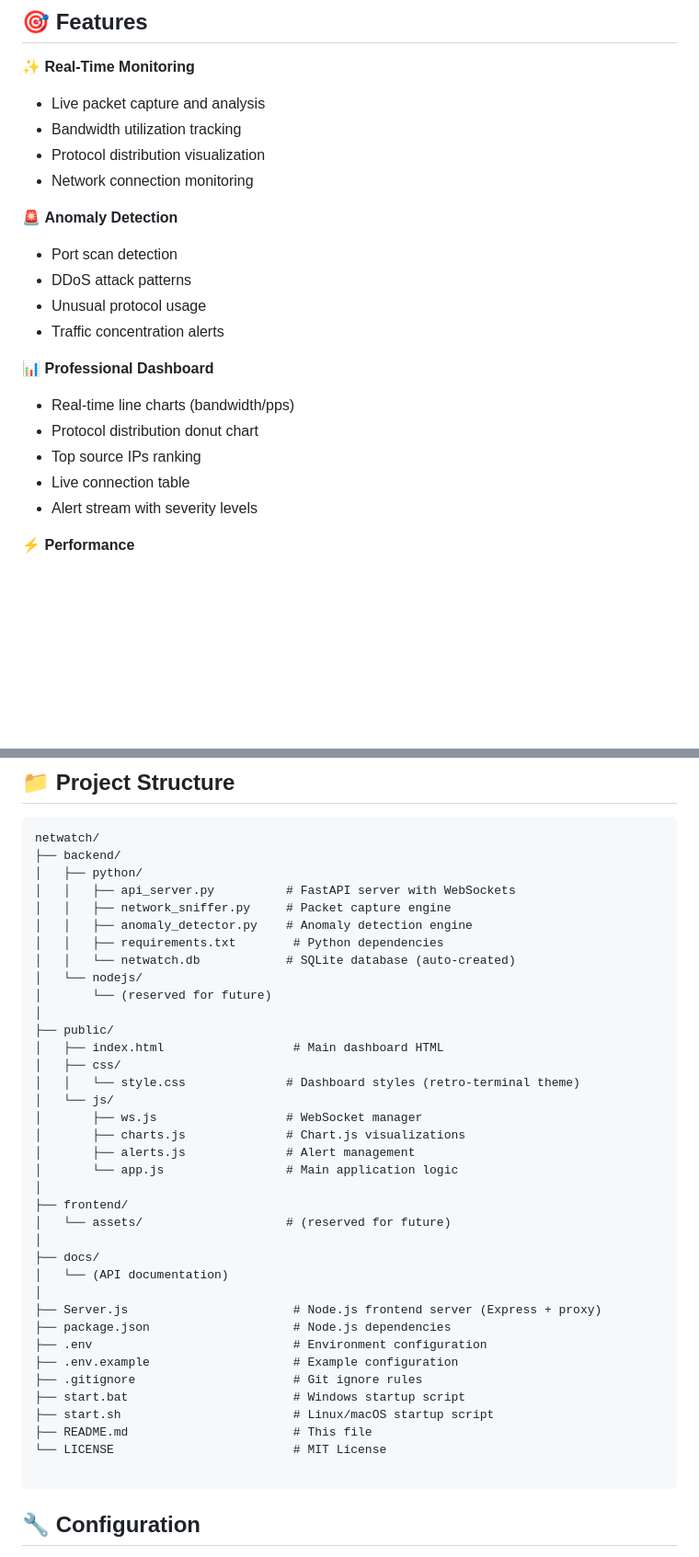
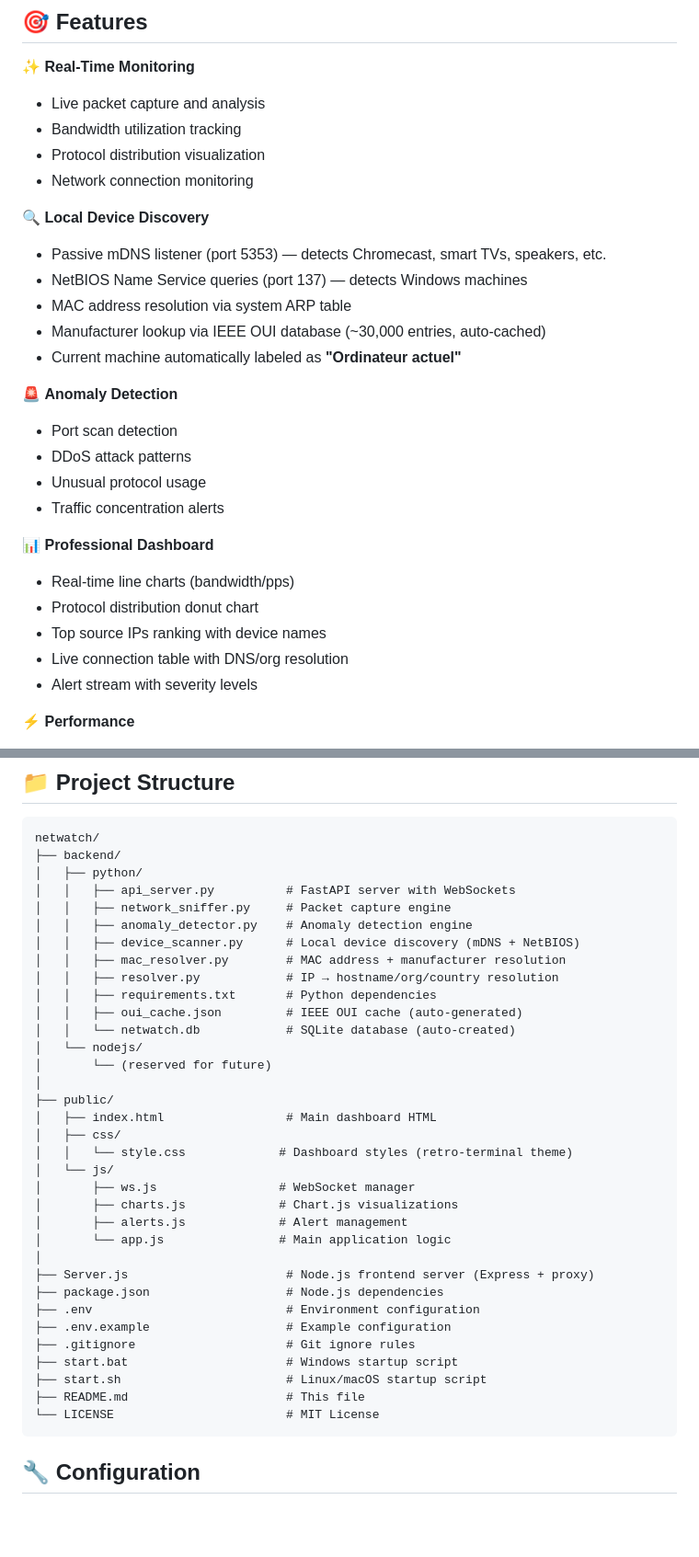
Before and after one commit to Shadeleo/netwatch, a Markdown page: README.md, 2 parts joined by grey strips. Shown at 92% size. Drawn GitHub-style; blank space fills up the shorter version.

````diff
--- a/README.md
+++ b/README.md
@@ -15,6 +15,13 @@
 - Protocol distribution visualization
 - Network connection monitoring
 
+🔍 **Local Device Discovery**
+- Passive mDNS listener (port 5353) — detects Chromecast, smart TVs, speakers, etc.
+- NetBIOS Name Service queries (port 137) — detects Windows machines
+- MAC address resolution via system ARP table
+- Manufacturer lookup via IEEE OUI database (~30,000 entries, auto-cached)
+- Current machine automatically labeled as **"Ordinateur actuel"**
+
 🚨 **Anomaly Detection**
 - Port scan detection
 - DDoS attack patterns
@@ -24,8 +31,8 @@
 📊 **Professional Dashboard**
 - Real-time line charts (bandwidth/pps)
 - Protocol distribution donut chart
-- Top source IPs ranking
-- Live connection table
+- Top source IPs ranking with device names
+- Live connection table with DNS/org resolution
 - Alert stream with severity levels
 
 ⚡ **Performance**
@@ -111,37 +118,34 @@ netwatch/
 │   │   ├── api_server.py          # FastAPI server with WebSockets
 │   │   ├── network_sniffer.py     # Packet capture engine
 │   │   ├── anomaly_detector.py    # Anomaly detection engine
-│   │   ├── requirements.txt        # Python dependencies
+│   │   ├── device_scanner.py      # Local device discovery (mDNS + NetBIOS)
+│   │   ├── mac_resolver.py        # MAC address + manufacturer resolution
+│   │   ├── resolver.py            # IP → hostname/org/country resolution
+│   │   ├── requirements.txt       # Python dependencies
+│   │   ├── oui_cache.json         # IEEE OUI cache (auto-generated)
 │   │   └── netwatch.db            # SQLite database (auto-created)
 │   └── nodejs/
 │       └── (reserved for future)
 │
 ├── public/
-│   ├── index.html                  # Main dashboard HTML
+│   ├── index.html                 # Main dashboard HTML
 │   ├── css/
-│   │   └── style.css              # Dashboard styles (retro-terminal theme)
+│   │   └── style.css             # Dashboard styles (retro-terminal theme)
 │   └── js/
-│       ├── ws.js                  # WebSocket manager
-│       ├── charts.js              # Chart.js visualizations
-│       ├── alerts.js              # Alert management
-│       └── app.js                 # Main application logic
+│       ├── ws.js                 # WebSocket manager
+│       ├── charts.js             # Chart.js visualizations
+│       ├── alerts.js             # Alert management
+│       └── app.js                # Main application logic
 │
-├── frontend/
-│   └── assets/                    # (reserved for future)
-│
-├── docs/
-│   └── (API documentation)
-│
-├── Server.js                       # Node.js frontend server (Express + proxy)
-├── package.json                    # Node.js dependencies
-├── .env                            # Environment configuration
-├── .env.example                    # Example configuration
-├── .gitignore                      # Git ignore rules
-├── start.bat                       # Windows startup script
-├── start.sh                        # Linux/macOS startup script
-├── README.md                       # This file
-└── LICENSE                         # MIT License
-
+├── Server.js                      # Node.js frontend server (Express + proxy)
+├── package.json                   # Node.js dependencies
+├── .env                           # Environment configuration
+├── .env.example                   # Example configuration
+├── .gitignore                     # Git ignore rules
+├── start.bat                      # Windows startup script
+├── start.sh                       # Linux/macOS startup script
+├── README.md                      # This file
+└── LICENSE                        # MIT License
 ```
 
 ## 🔧 Configuration
````
Also changed, not shown: other parts of README.md (+22 -60 lines).
